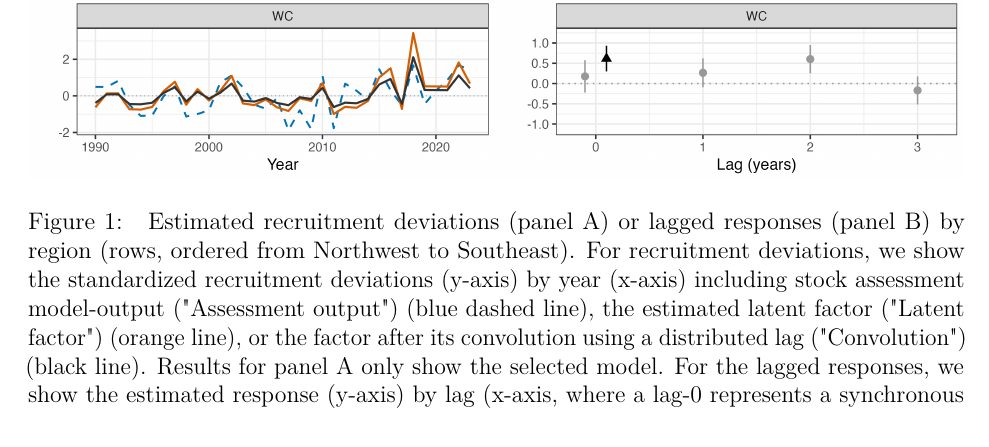
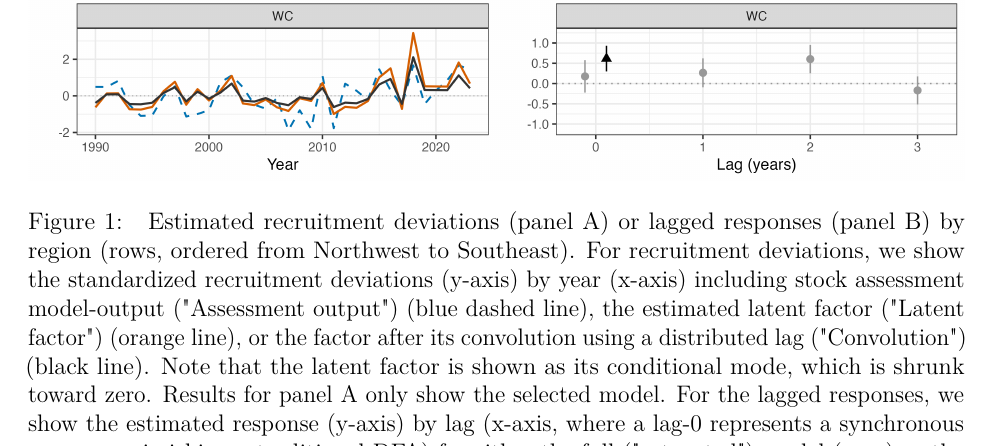
Before and after one commit to James-Thorson/DLFA, a LaTeX paper (main.tex): part of page 23 of 24, cut so that both start at the same text. Compiled offline with pdfLaTeX.

Commit message:
more text updates

```diff
--- a/main.tex
+++ b/main.tex
@@ -710,7 +710,8 @@ study is archived at [Zenodo DOI].
     model-output ("Assessment output") (blue dashed line), the estimated
     latent factor ("Latent factor") (orange line), or the factor after
     its convolution using a distributed lag ("Convolution") (black
-    line). Results for panel A only show the selected model. For the lagged responses, we show the estimated
+    line). Note that the latent factor is shown as its conditional mode,
+    which is shrunk toward zero. Results for panel A only show the selected model. For the lagged responses, we show the estimated
     response (y-axis) by lag (x-axis, where a lag-0 represents a
     synchronous response mimicking a traditional DFA) for either the
     full ("saturated") model (grey) or the selected model using the
```
Also changed, not shown: main.pdf, revision/main_revised.pdf, 1 other file.
